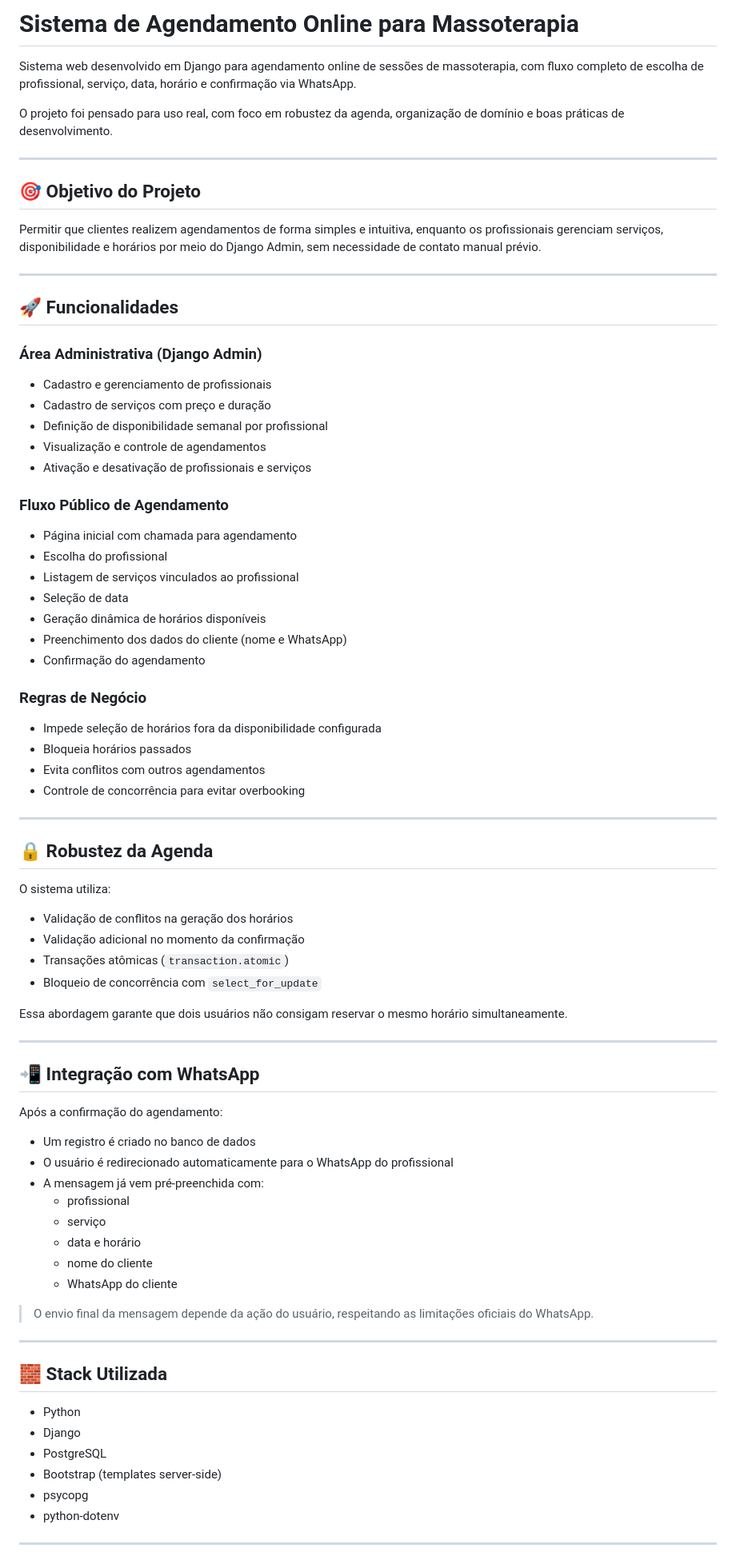
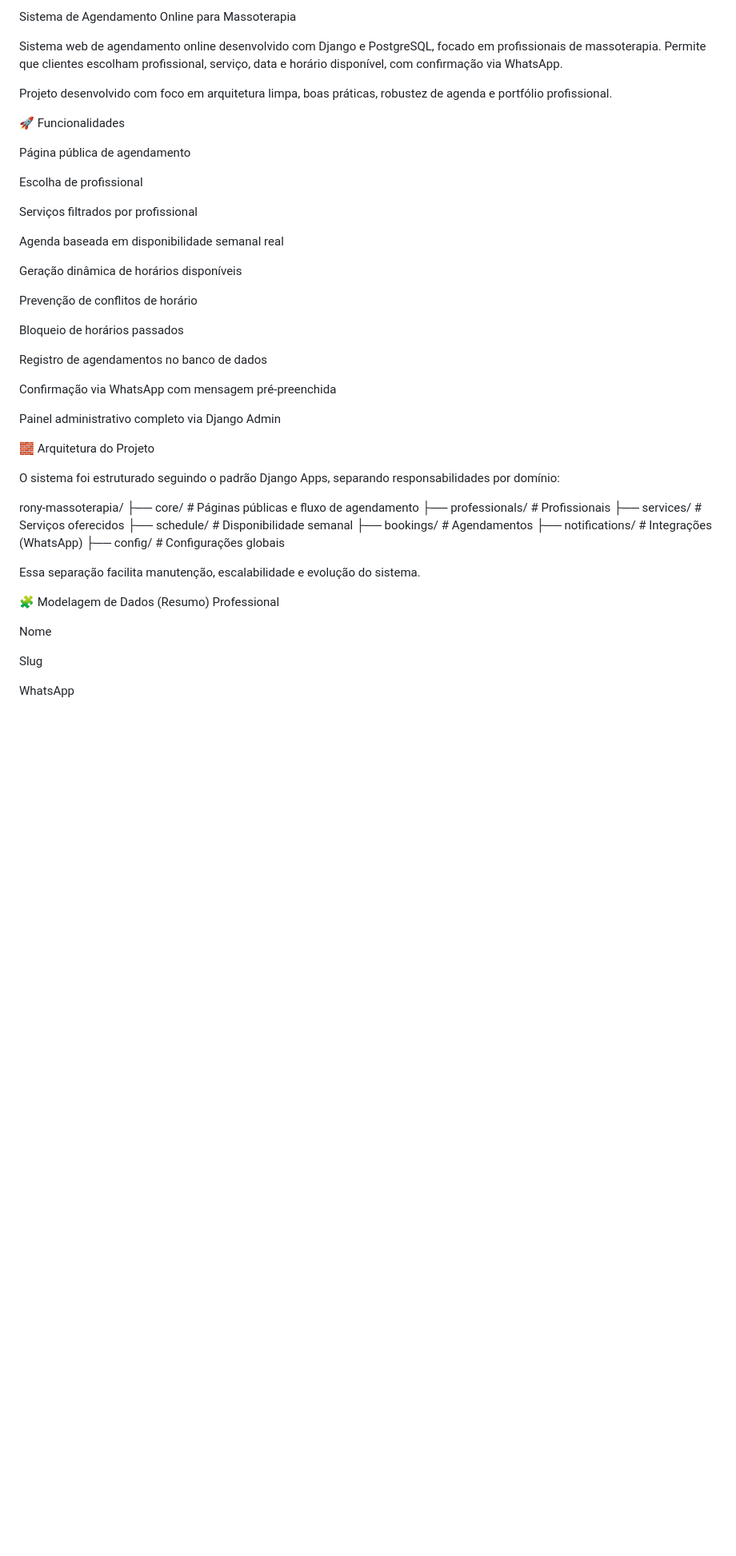
Before and after one commit to marcelinho1212/rony-massoterapia, a Markdown page: README.md, the part around one of its changes. Shown at 80% size. GitHub-like rendering; blank space fills up the shorter version.

Commit message:
Update README with project description and usage instructions

```diff
--- a/README.md
+++ b/README.md
@@ -1,79 +1,54 @@
-# Sistema de Agendamento Online para Massoterapia
+Sistema de Agendamento Online para Massoterapia
 
-Sistema web desenvolvido em Django para agendamento online de sessões de massoterapia, com fluxo completo de escolha de profissional, serviço, data, horário e confirmação via WhatsApp.
+Sistema web de agendamento online desenvolvido com Django e PostgreSQL, focado em profissionais de massoterapia.
+Permite que clientes escolham profissional, serviço, data e horário disponível, com confirmação via WhatsApp.
 
-O projeto foi pensado para uso real, com foco em robustez da agenda, organização de domínio e boas práticas de desenvolvimento.
+Projeto desenvolvido com foco em arquitetura limpa, boas práticas, robustez de agenda e portfólio profissional.
 
----
+🚀 Funcionalidades
 
-## 🎯 Objetivo do Projeto
+Página pública de agendamento
 
-Permitir que clientes realizem agendamentos de forma simples e intuitiva, enquanto os profissionais gerenciam serviços, disponibilidade e horários por meio do Django Admin, sem necessidade de contato manual prévio.
+Escolha de profissional
 
----
+Serviços filtrados por profissional
 
-## 🚀 Funcionalidades
+Agenda baseada em disponibilidade semanal real
 
-### Área Administrativa (Django Admin)
-- Cadastro e gerenciamento de profissionais
-- Cadastro de serviços com preço e duração
-- Definição de disponibilidade semanal por profissional
-- Visualização e controle de agendamentos
-- Ativação e desativação de profissionais e serviços
+Geração dinâmica de horários disponíveis
 
-### Fluxo Público de Agendamento
-- Página inicial com chamada para agendamento
-- Escolha do profissional
-- Listagem de serviços vinculados ao profissional
-- Seleção de data
-- Geração dinâmica de horários disponíveis
-- Preenchimento dos dados do cliente (nome e WhatsApp)
-- Confirmação do agendamento
+Prevenção de conflitos de horário
 
-### Regras de Negócio
-- Impede seleção de horários fora da disponibilidade configurada
-- Bloqueia horários passados
-- Evita conflitos com outros agendamentos
-- Controle de concorrência para evitar overbooking
+Bloqueio de horários passados
 
----
+Registro de agendamentos no banco de dados
 
-## 🔒 Robustez da Agenda
+Confirmação via WhatsApp com mensagem pré-preenchida
 
-O sistema utiliza:
-- Validação de conflitos na geração dos horários
-- Validação adicional no momento da confirmação
-- Transações atômicas (`transaction.atomic`)
-- Bloqueio de concorrência com `select_for_update`
+Painel administrativo completo via Django Admin
 
-Essa abordagem garante que dois usuários não consigam reservar o mesmo horário simultaneamente.
+🧱 Arquitetura do Projeto
 
----
+O sistema foi estruturado seguindo o padrão Django Apps, separando responsabilidades por domínio:
 
-## 📲 Integração com WhatsApp
+rony-massoterapia/
+├── core/           # Páginas públicas e fluxo de agendamento
+├── professionals/  # Profissionais
+├── services/       # Serviços oferecidos
+├── schedule/       # Disponibilidade semanal
+├── bookings/       # Agendamentos
+├── notifications/  # Integrações (WhatsApp)
+├── config/         # Configurações globais
 
-Após a confirmação do agendamento:
-- Um registro é criado no banco de dados
-- O usuário é redirecionado automaticamente para o WhatsApp do profissional
-- A mensagem já vem pré-preenchida com:
-  - profissional
-  - serviço
-  - data e horário
-  - nome do cliente
-  - WhatsApp do cliente
 
-> O envio final da mensagem depende da ação do usuário, respeitando as limitações oficiais do WhatsApp.
+Essa separação facilita manutenção, escalabilidade e evolução do sistema.
 
----
+🧩 Modelagem de Dados (Resumo)
+Professional
 
-## 🧱 Stack Utilizada
+Nome
 
-- Python
-- Django
-- PostgreSQL
-- Bootstrap (templates server-side)
-- psycopg
-- python-dotenv
+Slug
 
----
+WhatsApp
 
```
Also changed, not shown: other parts of README.md (+133 -39 lines).
